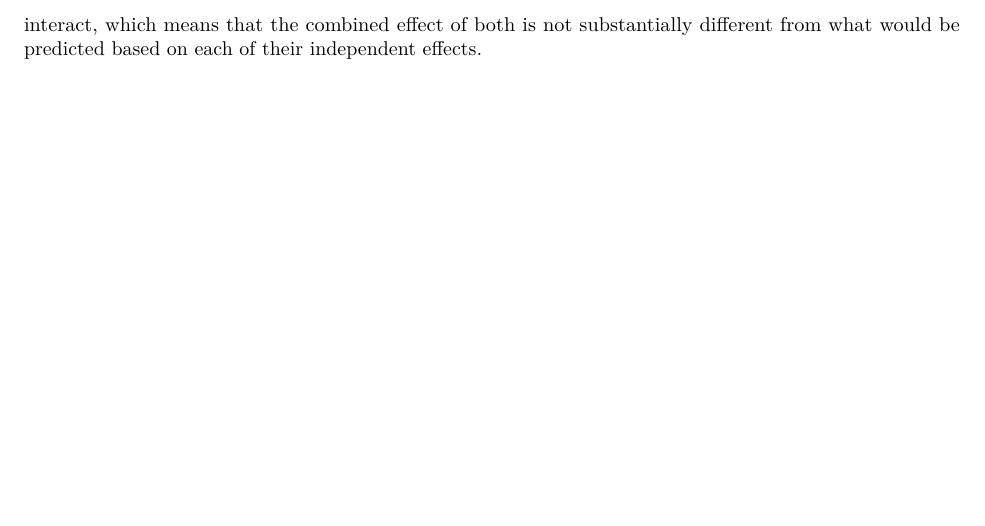
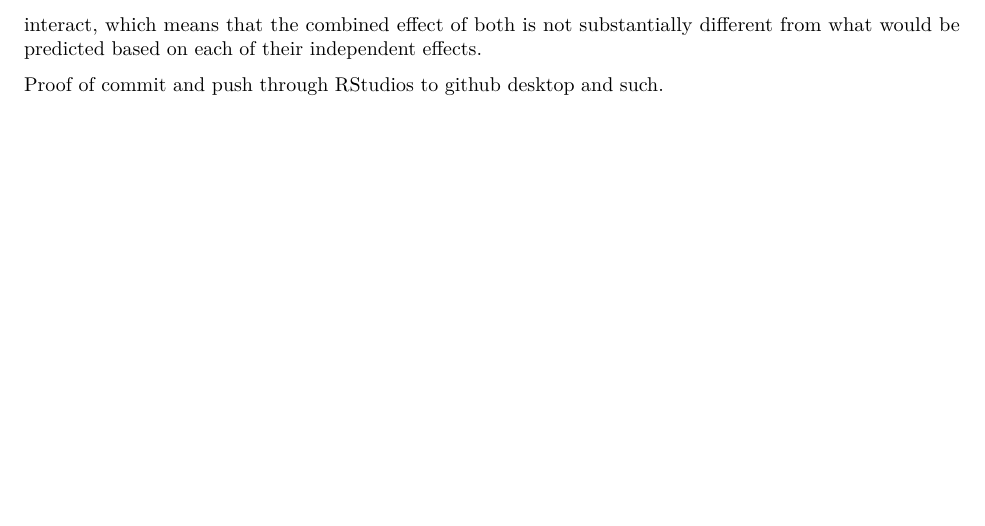
Before and after one commit to TheoHarding/https-github.com-MQ-STAT2170-STAT6180-2023-s2-stat2170-stat6180-assignment-TheodoreHarding, an R Markdown document (Assignment 1.Rmd): part of page 18 of 18, cut so that both start at the same text. Rendered offline with R 4.5, knitr and Pandoc, then LaTeX, with nearby package versions.

Commit message:
Proof of commit and push through RStudios to github desktop and such.

```diff
--- a/Assignment 1.Rmd
+++ b/Assignment 1.Rmd
@@ -182,3 +182,9 @@ Interaction Effect (Recipe:Temp): The interaction term "Recipe:Temp" has a p-val
 
 
 In conclusion, the angle at which the cake splits is significantly influenced by both "Temp" and "Recipe" alone. It matters which recipe and temperature you use. Nevertheless, temperature and recipe do not significantly interact, which means that the combined effect of both is not substantially different from what would be predicted based on each of their independent effects.
+
+
+
+
+
+Proof of commit and push through RStudios to github desktop and such.
```
